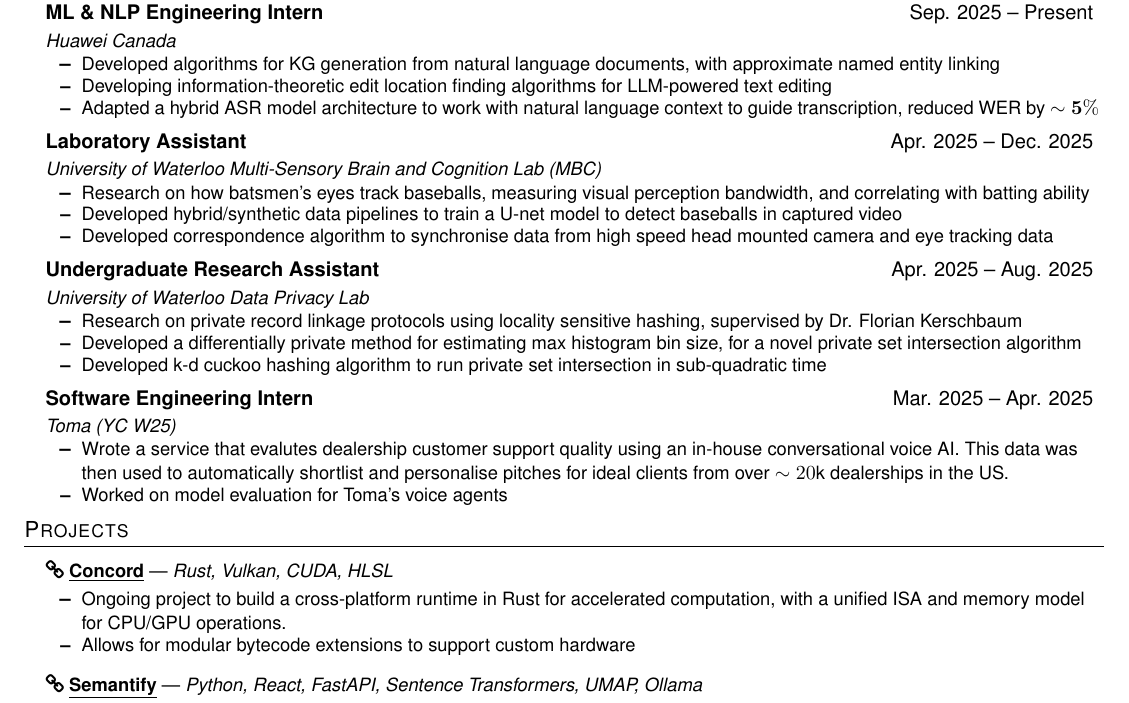
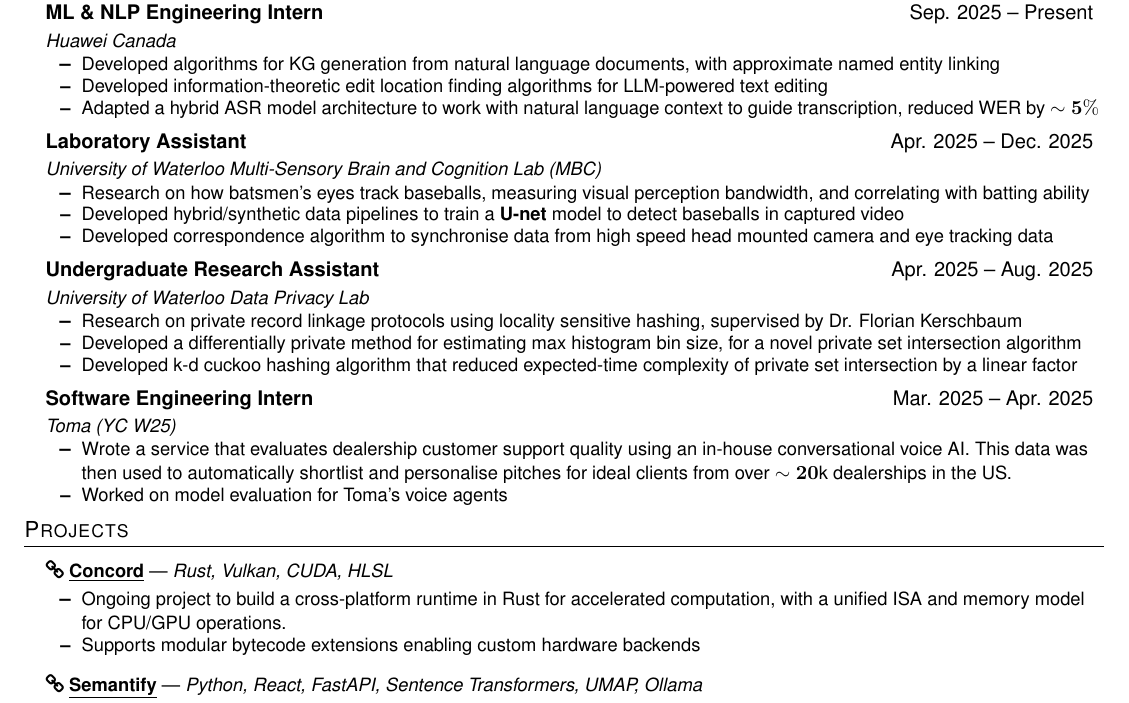
Before and after one commit to AayushPanda/aayushpanda.github.io, a LaTeX CV (resume_aayush_panda.tex): part of the page, cut so that both start at the same text. Compiled offline with pdfLaTeX.

Commit message:
update resume

```diff
--- a/resume_aayush_panda.tex
+++ b/resume_aayush_panda.tex
@@ -92,14 +92,14 @@
     \resumeSubheading{ML \& NLP Engineering Intern}{Sep. 2025 -- Present}{Huawei Canada}{}
     \resumeItemListStart
         \resumeItem{Developed algorithms for KG generation from natural language documents, with approximate named entity linking}
-        \resumeItem{Developing information-theoretic edit location finding algorithms for LLM-powered text editing}
+        \resumeItem{Developed information-theoretic edit location finding algorithms for LLM-powered text editing}
         \resumeItem{Adapted a hybrid ASR model architecture to work with natural language context to guide transcription, reduced WER by $\mathbf{\sim 5\%}$}
     \resumeItemListEnd
 
     \resumeSubheading{Laboratory Assistant}{Apr. 2025 -- Dec. 2025}{University of Waterloo Multi-Sensory Brain and Cognition Lab (MBC)}{}
     \resumeItemListStart
         \resumeItem{Research on how batsmen's eyes track baseballs, measuring visual perception bandwidth, and correlating with batting ability}
-        \resumeItem{Developed hybrid/synthetic data pipelines to train a U-net model to detect baseballs in captured video}
+        \resumeItem{Developed hybrid/synthetic data pipelines to train a \textbf{U-net} model to detect baseballs in captured video}
         \resumeItem{Developed correspondence algorithm to synchronise data from high speed head mounted camera and eye tracking data}
     \resumeItemListEnd
 
@@ -107,13 +107,13 @@
     \resumeItemListStart
         \resumeItem{Research on private record linkage protocols using locality sensitive hashing, supervised by Dr. Florian Kerschbaum}
         \resumeItem{Developed a differentially private method for estimating max histogram bin size, for a novel private set intersection algorithm}
-        \resumeItem{Developed k-d cuckoo hashing algorithm to run private set intersection in sub-quadratic time}
+        \resumeItem{Developed k-d cuckoo hashing algorithm that reduced expected-time complexity of private set intersection by a linear factor}
     \resumeItemListEnd
 
     \resumeSubheading{Software Engineering Intern}{Mar. 2025 -- Apr. 2025}{Toma (YC W25)}{}
     \resumeItemListStart
-        \resumeItem{Wrote a service that evalutes dealership customer support quality using an in-house conversational voice AI. This data was then used to automatically shortlist and personalise pitches for ideal clients from over $\sim 20$k dealerships in the US.}
-        \resumeItem{Worked on model evaluation for Toma's voice agents }
+        \resumeItem{Wrote a service that evaluates dealership customer support quality using an in-house conversational voice AI. This data was then used to automatically shortlist and personalise pitches for ideal clients from over $\mathbf{\sim 20}$k dealerships in the US.}
+        \resumeItem{Worked on model evaluation for Toma's voice agents}
     \resumeItemListEnd
 
 \resumeSubHeadingListEnd
@@ -125,7 +125,7 @@
     \resumeProjectHeading{Concord}{Rust, Vulkan, CUDA, HLSL}{https://github.com/concordic}
     \resumeItemListStart
         \resumeItem{Ongoing project to build a cross-platform runtime in Rust for accelerated computation, with a unified ISA and memory model for CPU/GPU operations.}
-        \resumeItem{Allows for modular bytecode extensions to support custom hardware}
+        \resumeItem{Supports modular bytecode extensions enabling custom hardware backends}
     \resumeItemListEnd
 
     \resumeProjectHeading{Semantify}{Python, React, FastAPI, Sentence Transformers, UMAP, Ollama}{https://github.com/AayushPanda/semantify}
```
